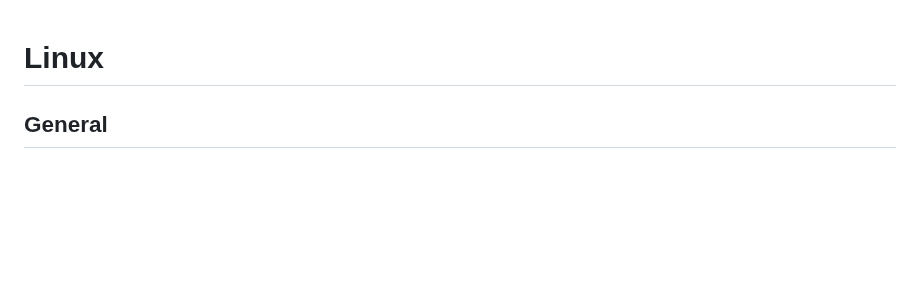
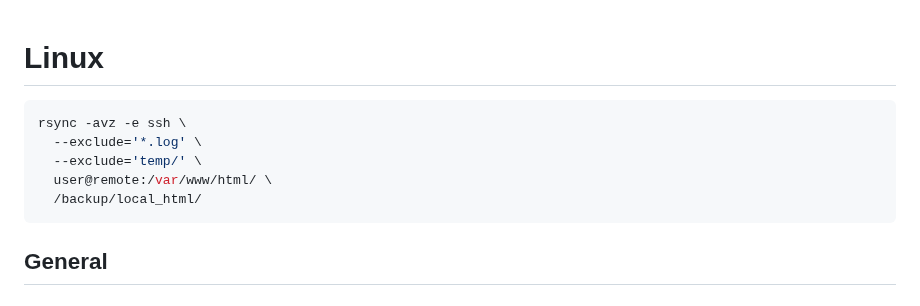
Before and after one commit to ay-ref/linux, a Markdown page: README.md, the part around the change. GitHub-like rendering; blank space fills up the shorter version.

````diff
--- a/README.md
+++ b/README.md
@@ -1,4 +1,12 @@
 # Linux
+
+```sh
+rsync -avz -e ssh \
+  --exclude='*.log' \
+  --exclude='temp/' \
+  user@remote:/var/www/html/ \
+  /backup/local_html/
+```
 
 ## General
 
````
